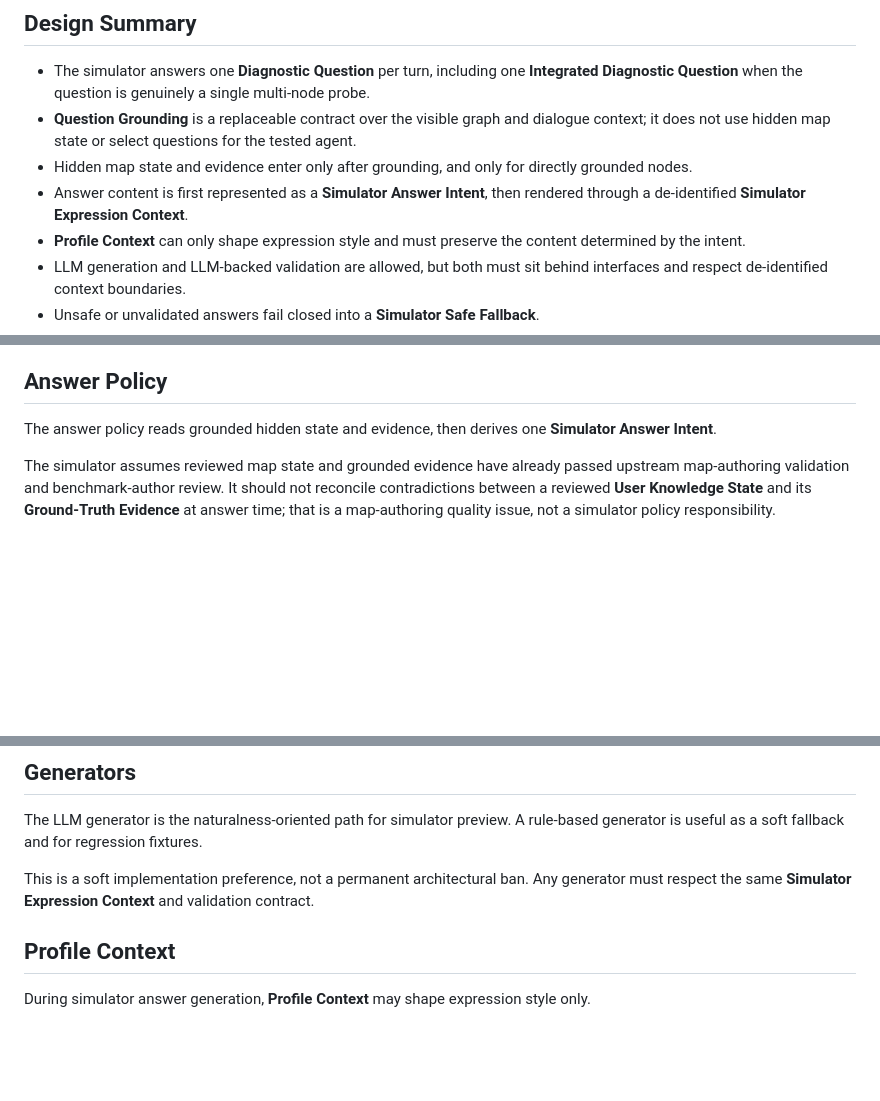
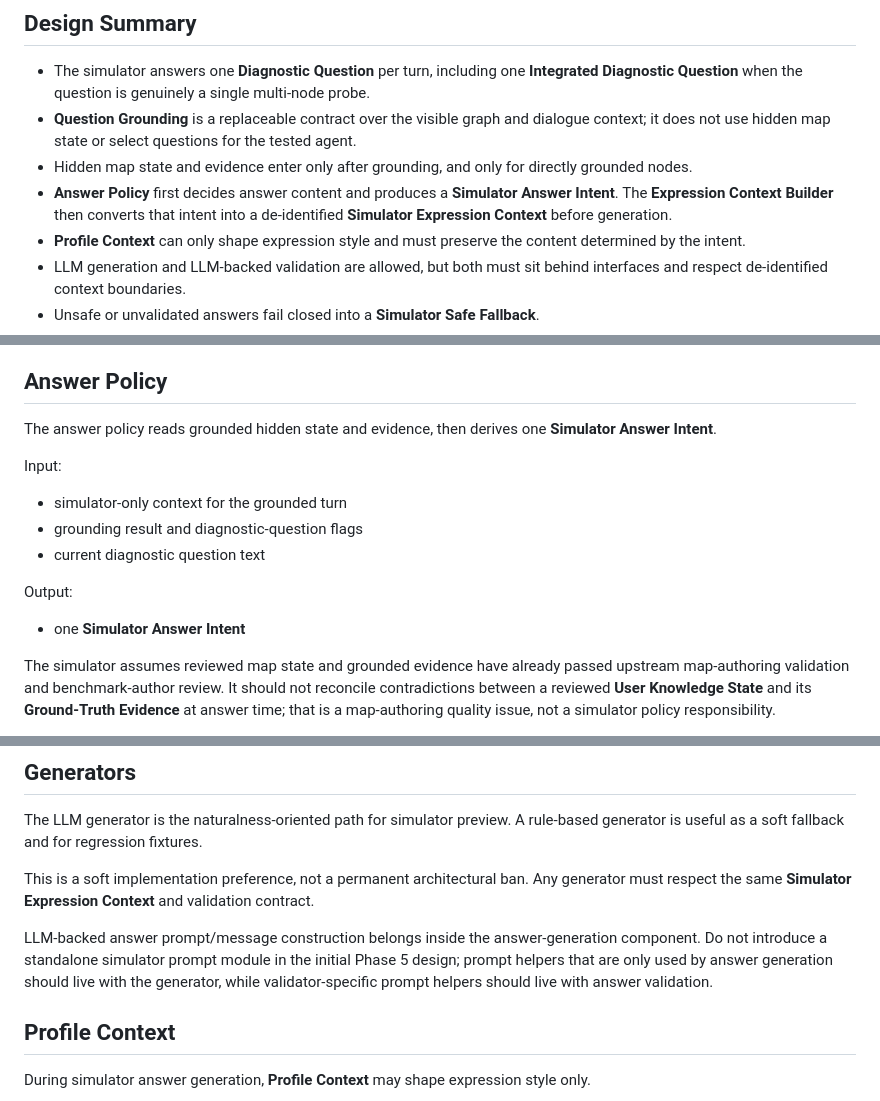
Before and after one commit to snake-fan/KnowAct, a Markdown page: docs/UserSimulator.md, 3 parts joined by grey strips. Drawn GitHub-style; blank space fills up the shorter version.

```diff
--- a/docs/UserSimulator.md
+++ b/docs/UserSimulator.md
@@ -15,7 +15,7 @@ It is not a state-query API, a scoring component, or a tested-agent question-sel
 - The simulator answers one **Diagnostic Question** per turn, including one **Integrated Diagnostic Question** when the question is genuinely a single multi-node probe.
 - **Question Grounding** is a replaceable contract over the visible graph and dialogue context; it does not use hidden map state or select questions for the tested agent.
 - Hidden map state and evidence enter only after grounding, and only for directly grounded nodes.
-- Answer content is first represented as a **Simulator Answer Intent**, then rendered through a de-identified **Simulator Expression Context**.
+- **Answer Policy** first decides answer content and produces a **Simulator Answer Intent**. The **Expression Context Builder** then converts that intent into a de-identified **Simulator Expression Context** before generation.
 - **Profile Context** can only shape expression style and must preserve the content determined by the intent.
 - LLM generation and LLM-backed validation are allowed, but both must sit behind interfaces and respect de-identified context boundaries.
 - Unsafe or unvalidated answers fail closed into a **Simulator Safe Fallback**.
@@ -107,6 +131,16 @@ No-grounding answers and multiple-question clarifications are still visible simu
 
 The answer policy reads grounded hidden state and evidence, then derives one **Simulator Answer Intent**.
 
+Input:
+
+- simulator-only context for the grounded turn
+- grounding result and diagnostic-question flags
+- current diagnostic question text
+
+Output:
+
+- one **Simulator Answer Intent**
+
 The simulator assumes reviewed map state and grounded evidence have already passed upstream map-authoring validation and benchmark-author review. It should not reconcile contradictions between a reviewed **User Knowledge State** and its **Ground-Truth Evidence** at answer time; that is a map-authoring quality issue, not a simulator policy responsibility.
 
 The intent is the knowledge-content stance for this answer. It may represent:
@@ -149,6 +193,8 @@ Evidence refs used by policy may appear in hidden debug trace, but the generator
 The LLM generator is the naturalness-oriented path for simulator preview. A rule-based generator is useful as a soft fallback and for regression fixtures.
 
 This is a soft implementation preference, not a permanent architectural ban. Any generator must respect the same **Simulator Expression Context** and validation contract.
+
+LLM-backed answer prompt/message construction belongs inside the answer-generation component. Do not introduce a standalone simulator prompt module in the initial Phase 5 design; prompt helpers that are only used by answer generation should live with the generator, while validator-specific prompt helpers should live with answer validation.
 
 ## Profile Context
 
```
Also changed, not shown: other parts of docs/UserSimulator.md (+42 -8 lines), docs/V1ProjectArchitecture.md (+5 -6 lines), docs/V1ProjectBreakdown.md (+1 -1 lines).
